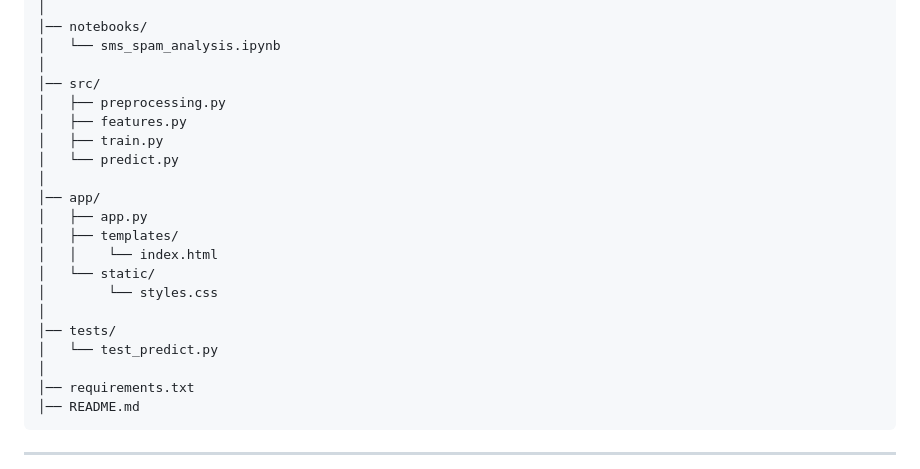
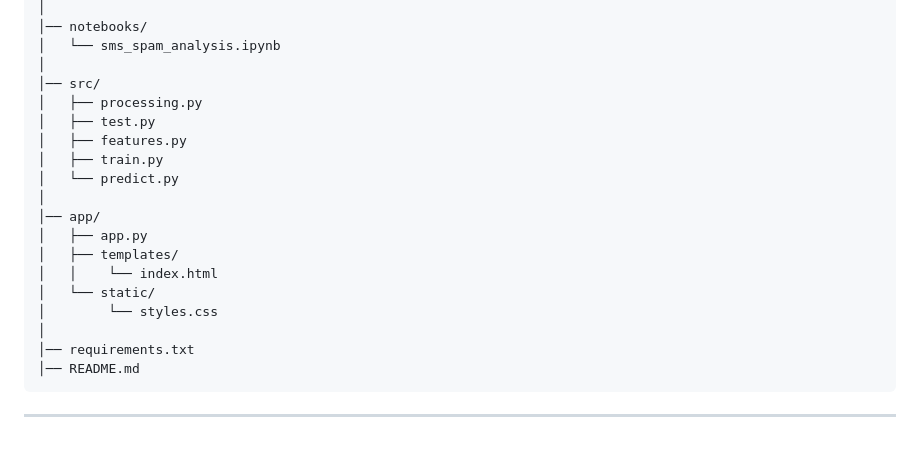
Before and after one commit to amolrathod-in/sms-spam-detector, a Markdown page: README.md, the part around the change. Rendered like a GitHub page; blank space fills up the shorter version.

Commit message:
Update README.md
Updated file names in the project structure.

```diff
--- a/README.md
+++ b/README.md
@@ -61,7 +61,8 @@ sms-spam-detector/
 │   └── sms_spam_analysis.ipynb
 │
 │── src/
-│   ├── preprocessing.py
+│   ├── processing.py
+│   ├── test.py
 │   ├── features.py
 │   ├── train.py
 │   └── predict.py
@@ -72,9 +73,6 @@ sms-spam-detector/
 │   │    └── index.html
 │   └── static/
 │        └── styles.css
-│
-│── tests/
-│   └── test_predict.py
 │
 │── requirements.txt
 │── README.md
```
